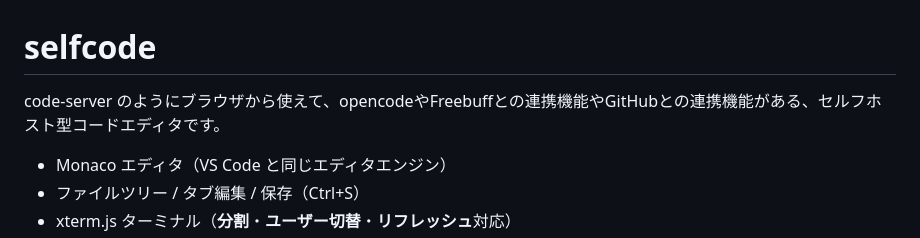
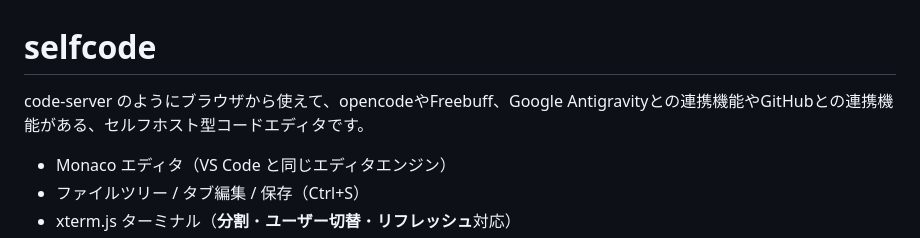
Before and after one commit to hirogura/selfcode, a Markdown page: README.md, the part around the change. Rendered like a GitHub page.

```diff
--- a/README.md
+++ b/README.md
@@ -1,6 +1,6 @@
 # selfcode
 
-code-server のようにブラウザから使えて、opencodeやFreebuffとの連携機能やGitHubとの連携機能がある、セルフホスト型コードエディタです。
+code-server のようにブラウザから使えて、opencodeやFreebuff、Google Antigravityとの連携機能やGitHubとの連携機能がある、セルフホスト型コードエディタです。
 
 - Monaco エディタ（VS Code と同じエディタエンジン）
 - ファイルツリー / タブ編集 / 保存（Ctrl+S）
```
